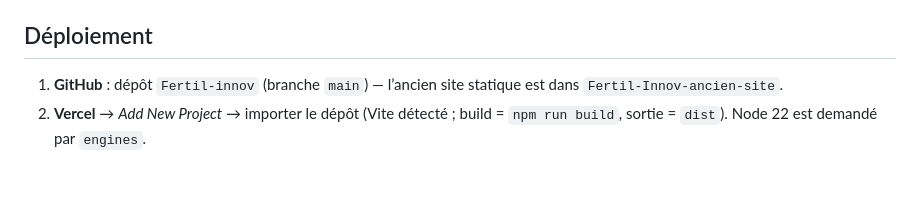
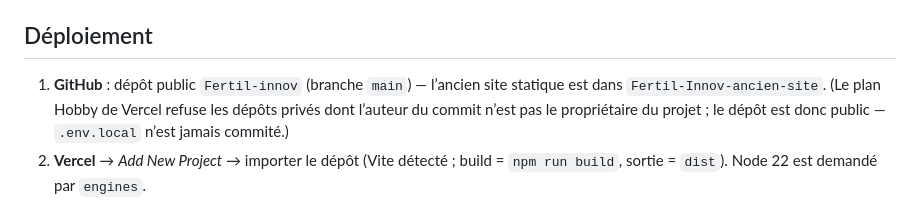
Before and after one commit to HAMMOUDAmustaphaahmed/Fertil-innov, a Markdown page: README.md, the part around the change. Drawn GitHub-style; blank space fills up the shorter version.

Commit message:
Déploiement Vercel : dépôt public (plan Hobby)
Co-Authored-By: Claude Opus 5 (1M context) <noreply@anthropic.com>

```diff
--- a/README.md
+++ b/README.md
@@ -67,7 +67,7 @@ node scripts/chef-test.mjs "Quelles sont les demandes de la semaine ?"
 
 ## Déploiement
 
-1. **GitHub** : dépôt `Fertil-innov` (branche `main`) — l’ancien site statique est dans `Fertil-Innov-ancien-site`.
+1. **GitHub** : dépôt public `Fertil-innov` (branche `main`) — l’ancien site statique est dans `Fertil-Innov-ancien-site`. (Le plan Hobby de Vercel refuse les dépôts privés dont l’auteur du commit n’est pas le propriétaire du projet ; le dépôt est donc public — `.env.local` n’est jamais commité.)
 2. **Vercel** → *Add New Project* → importer le dépôt (Vite détecté ; build = `npm run build`, sortie = `dist`). Node 22 est demandé par `engines`.
 3. *Settings → Environment Variables* : copier toutes les variables de `.env.local` **plus** `PUBLIC_SITE_URL=https://<votre-domaine>`.
 4. Déployer. Puis, une seule fois, enregistrer le webhook Telegram :
```
